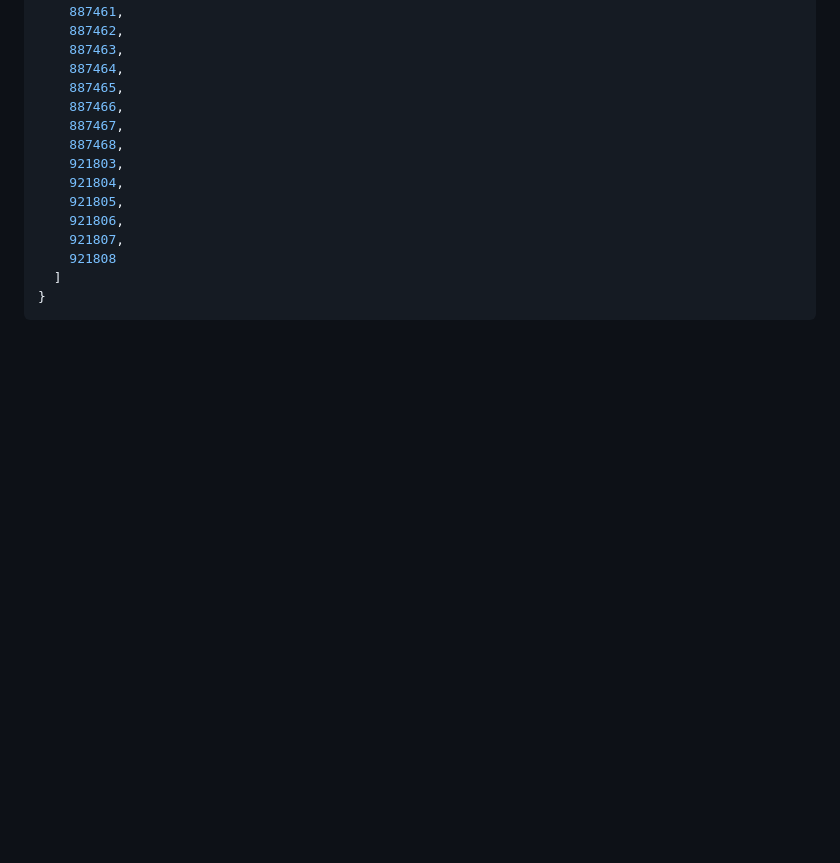
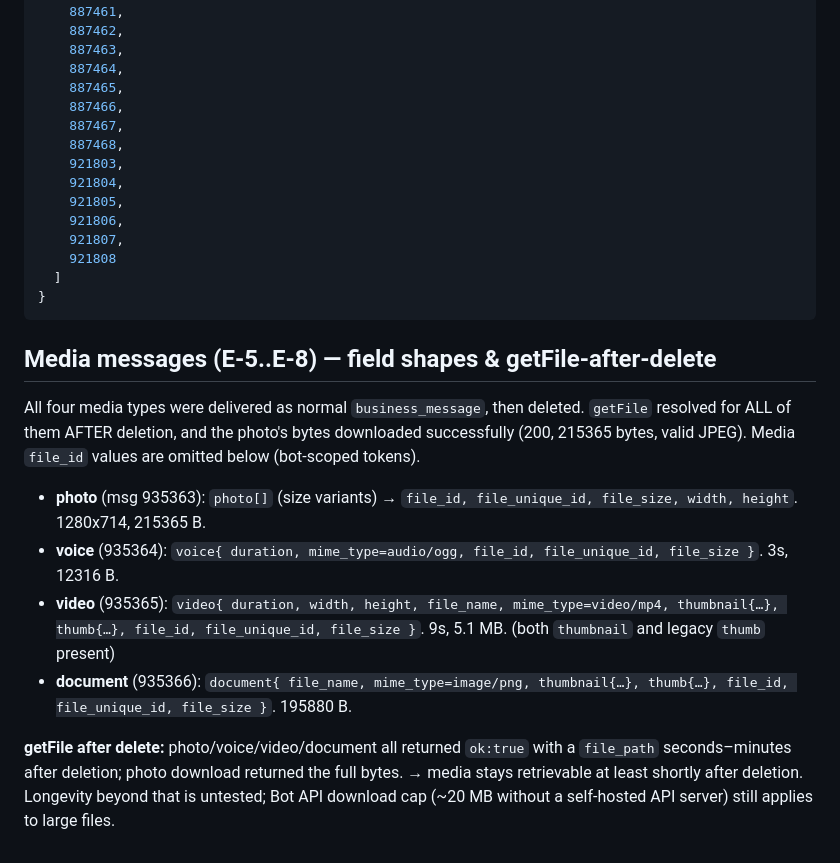
Before and after one commit to filmmaker01/aegis, a Markdown page: docs/telegram-live-payloads.md, the part around the change. Drawn GitHub-style; blank space fills up the shorter version.

````diff
--- a/docs/telegram-live-payloads.md
+++ b/docs/telegram-live-payloads.md
@@ -138,3 +138,19 @@ Deleting many messages at once produces a SINGLE update with an array of message
   ]
 }
 ```
+
+## Media messages (E-5..E-8) — field shapes & getFile-after-delete
+
+All four media types were delivered as normal `business_message`, then deleted. `getFile`
+resolved for ALL of them AFTER deletion, and the photo's bytes downloaded successfully
+(200, 215365 bytes, valid JPEG). Media `file_id` values are omitted below (bot-scoped tokens).
+
+- **photo** (msg 935363): `photo[]` (size variants) → `file_id, file_unique_id, file_size, width, height`. 1280x714, 215365 B.
+- **voice** (935364): `voice{ duration, mime_type=audio/ogg, file_id, file_unique_id, file_size }`. 3s, 12316 B.
+- **video** (935365): `video{ duration, width, height, file_name, mime_type=video/mp4, thumbnail{…}, thumb{…}, file_id, file_unique_id, file_size }`. 9s, 5.1 MB. (both `thumbnail` and legacy `thumb` present)
+- **document** (935366): `document{ file_name, mime_type=image/png, thumbnail{…}, thumb{…}, file_id, file_unique_id, file_size }`. 195880 B.
+
+**getFile after delete:** photo/voice/video/document all returned `ok:true` with a `file_path`
+seconds–minutes after deletion; photo download returned the full bytes. → media stays
+retrievable at least shortly after deletion. Longevity beyond that is untested; Bot API
+download cap (~20 MB without a self-hosted API server) still applies to large files.
````
Also changed, not shown: docs/telegram-live-capabilities.md (+16 -6 lines).
